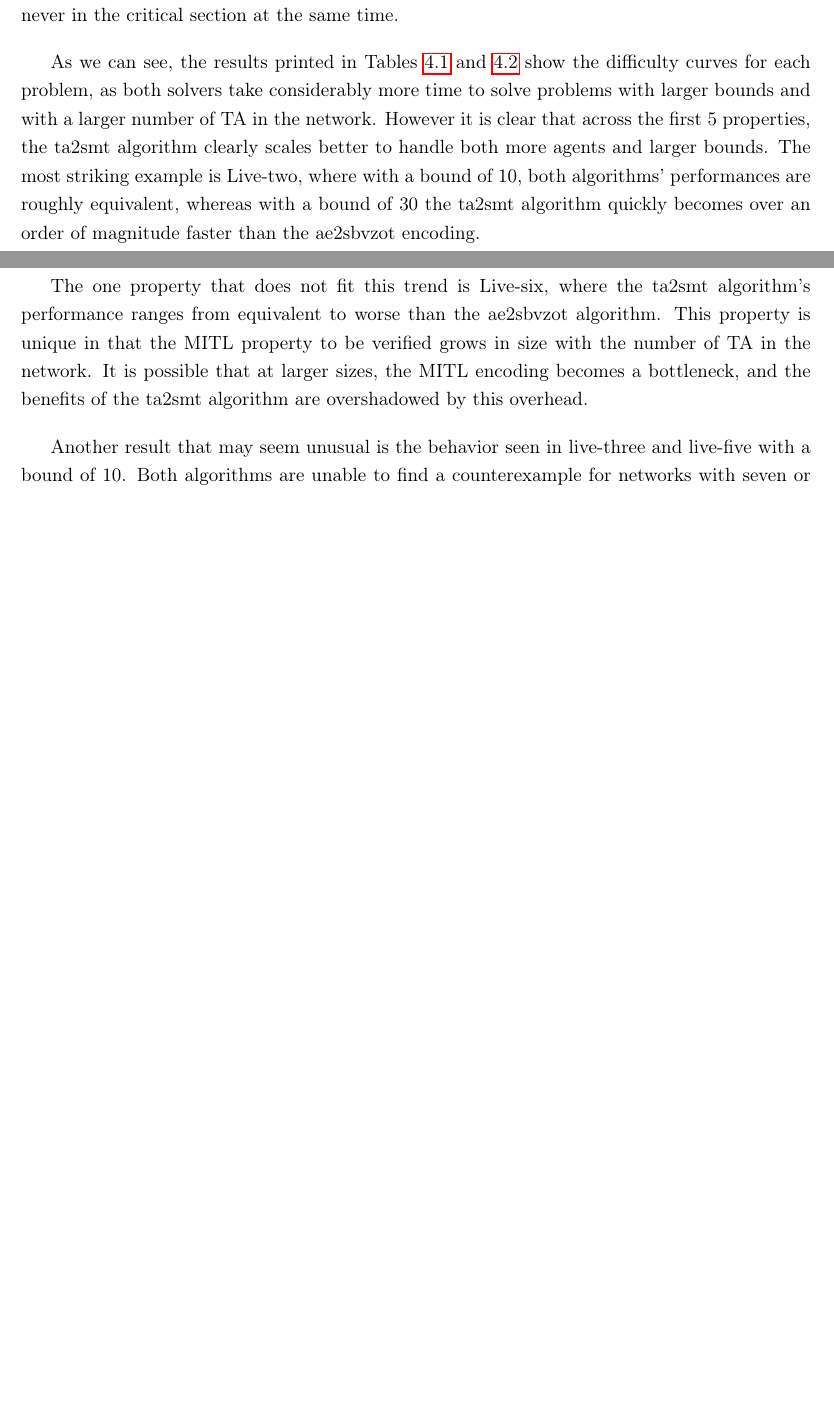
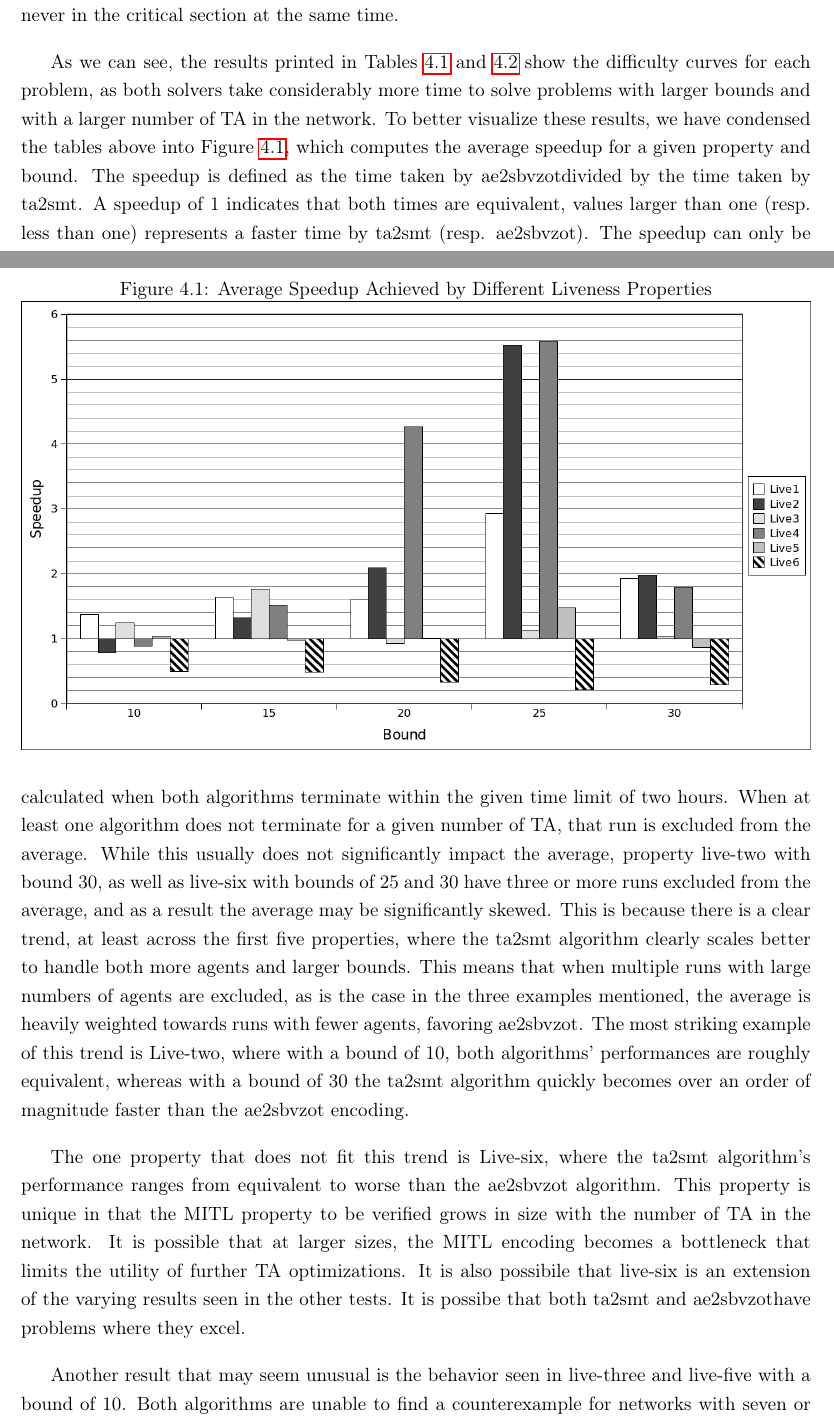
Before and after one commit to robert-lawrence/ta2smt-paper, a LaTeX thesis (smtTranslation.tex): two parts of pages 41 and 44 of 52 before the commit and two parts of pages 41 and 44 of 53 after it, joined at a grey line, cut so that both start at the same text, the shorter picture padded with empty space. Compiled offline with pdfLaTeX.

Commit message:
added chart for fischer

```diff
--- a/smtTranslation.tex
+++ b/smtTranslation.tex
@@ -2082,22 +2083,46 @@ at the same time.
 \end{tabular}
 \end{table}
 
+\begin{figure}[h]
+  \centering
+  \caption{Average Speedup Achieved by Different Liveness Properties}
+  \label{fig:speedup}
+  \includegraphics[width=1.0\textwidth]{speedup}
+\end{figure}
+
 As we can see, the results printed in Tables~\ref{table:fischer-results-aez}
 and~\ref{table:fischer-results-ta2smt} show the difficulty curves for each
 problem, as both solvers take considerably more time to solve problems with
-larger bounds and with a larger number of TA in the network. However it is clear
-that across the first 5 properties, the ta2smt algorithm clearly scales better
-to handle both more agents and larger bounds. The most striking example is
-Live-two, where with a bound of 10, both algorithms' performances are roughly
-equivalent, whereas with a bound of 30 the ta2smt algorithm quickly becomes over
-an order of magnitude faster than the \aez\ encoding.
+larger bounds and with a larger number of TA in the network. To better visualize
+these results, we have condensed the tables above into Figure~\ref{fig:speedup},
+which computes the average speedup for a given property and bound. The speedup
+is defined as the time taken by \aez divided by the time taken by ta2smt. A
+speedup of 1 indicates that both times are equivalent, values larger than one
+(resp.\ less than one) represents a faster time by ta2smt (resp. \aez). The
+speedup can only be calculated when both algorithms terminate within the given
+time limit of two hours. When at least one algorithm does not terminate for a
+given number of TA, that run is excluded from the average. While this usually
+does not significantly impact the average, property live-two with bound 30, as
+well as live-six with bounds of 25 and 30 have three or more runs excluded from
+the average, and as a result the average may be significantly skewed. This is
+because there is a clear trend, at least across the first five properties, where
+the ta2smt algorithm clearly scales better to handle both more agents and larger
+bounds. This means that when multiple runs with large numbers of agents are
+excluded, as is the case in the three examples mentioned, the average is heavily
+weighted towards runs with fewer agents, favoring \aez. The most striking
+example of this trend is Live-two, where with a bound of 10, both algorithms'
+performances are roughly equivalent, whereas with a bound of 30 the ta2smt
+algorithm quickly becomes over an order of magnitude faster than the \aez\
+encoding.
 
 The one property that does not fit this trend is Live-six, where the ta2smt
 algorithm's performance ranges from equivalent to worse than the \aez\
 algorithm. This property is unique in that the MITL property to be verified
 grows in size with the number of TA in the network. It is possible that at
-larger sizes, the MITL encoding becomes a bottleneck, and the benefits of the
-ta2smt algorithm are overshadowed by this overhead.
+larger sizes, the MITL encoding becomes a bottleneck that limits the utility of
+further TA optimizations. It is also possibile that live-six is an extension of
+the varying results seen in the other tests. It is possibe that both ta2smt and
+\aez have problems where they excel.
 
 Another result that may seem unusual is the behavior seen in live-three and
 live-five with a bound of 10. Both algorithms are unable to find a
```
Also changed, not shown: images/speedup.png (added), smtTranslation.pdf, smtTranslation.tex (43 more changed lines).
